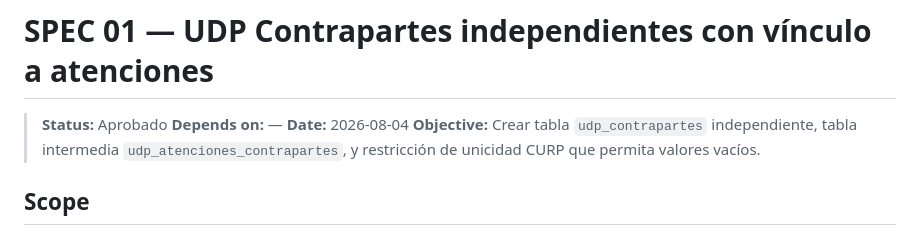
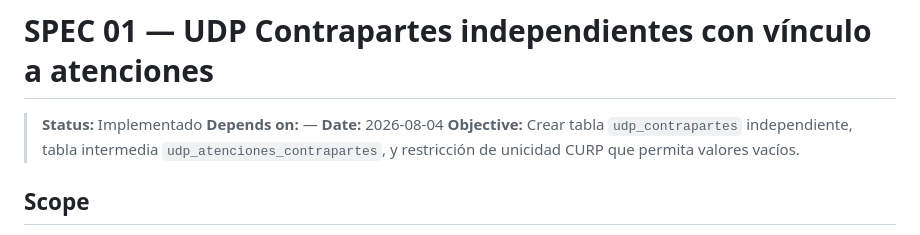
Before and after one commit to guivaloz/pjecz-delphinus-flask, a Markdown page: specs/01-udp-contrapartes.md, the part around one of its changes. Rendered like a GitHub page.

Commit message:
Spec 01 implementado: estado y criterios de aceptación

```diff
--- a/specs/01-udp-contrapartes.md
+++ b/specs/01-udp-contrapartes.md
@@ -1,6 +1,6 @@
 # SPEC 01 — UDP Contrapartes independientes con vínculo a atenciones
 
-> **Status:** Aprobado
+> **Status:** Implementado
 > **Depends on:** —
 > **Date:** 2026-08-04
 > **Objective:** Crear tabla `udp_contrapartes` independiente, tabla intermedia `udp_atenciones_contrapartes`, y restricción de unicidad CURP que permita valores vacíos.
```
Also changed, not shown: other parts of specs/01-udp-contrapartes.md (+12 -12 lines).
